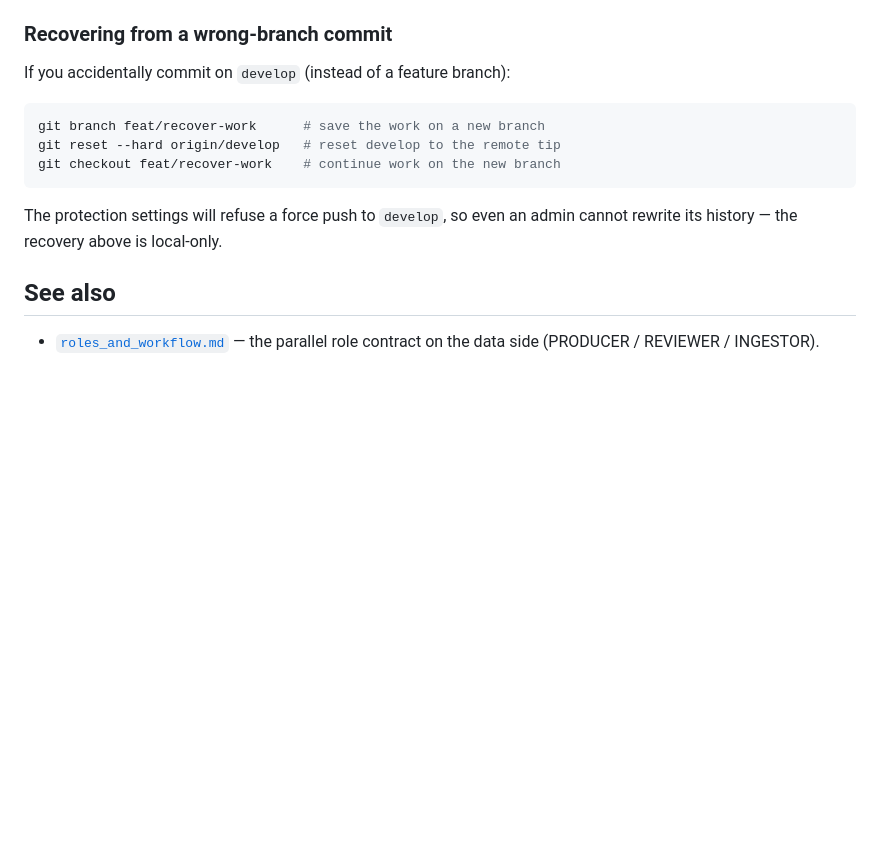
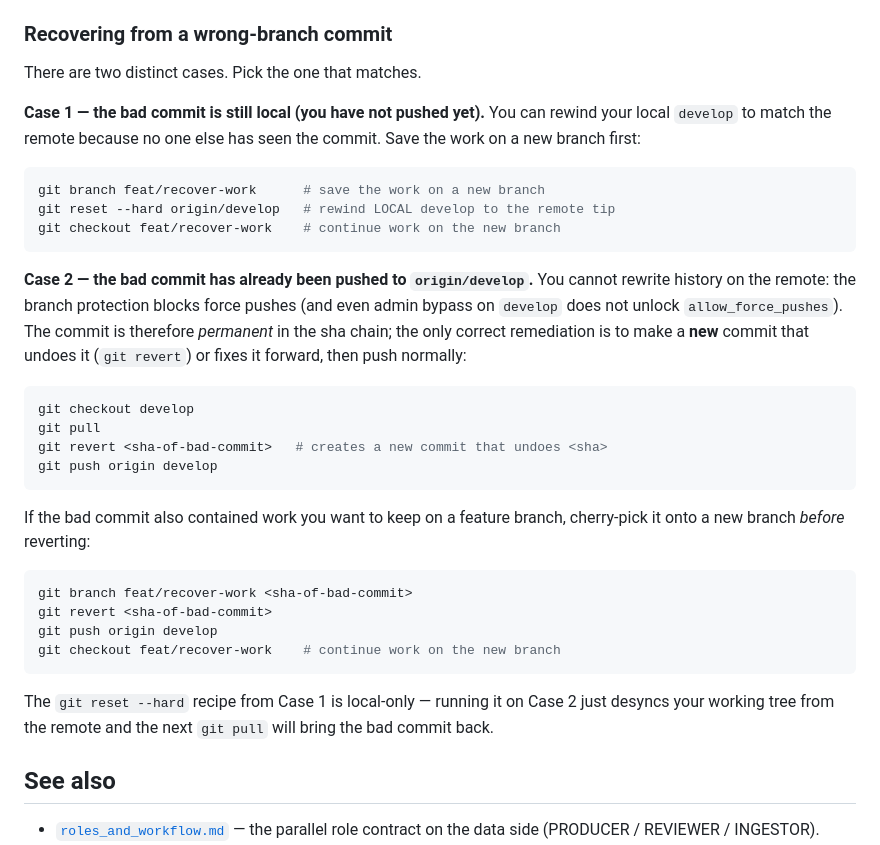
Before and after one commit to unicef-drp/cso-toolkit, a Markdown page: docs/git_workflow.md, the part around the change. GitHub-like rendering; blank space fills up the shorter version.

Commit message:
fix: address 2 Copilot review findings on PR #2
docs/roles_and_workflow.md — Mermaid path labels now use the full
on-disk layout described later in the same document (cache:
060.DW-MASTER/01_dw_prep/011_rawdata/_apis; canonical:
060.DW-MASTER/01_dw_prep/013_wrkdata). Previous shorthand paths
contradicted the folder-layout block and the dw_api.R comments.

docs/git_workflow.md — recovery recipe now splits into two cases:

  Case 1 (unpushed)  - the original `git branch / git reset --hard
                       origin/develop / git checkout` flow works
                       because the commit is still local.

  Case 2 (pushed)    - `git reset --hard` is local-only and the
                       remote keeps the bad commit; the only
                       correct remediation is `git revert <sha>`
                       (or fix-forward) and push normally, since
                       `allow_force_pushes=false` on develop blocks
                       history rewriting (even for admins, since
                       admin bypass does NOT unlock force pushes).

  Both recipes preserve "rescue the work on a new branch first"
  with the relevant git incantation.

Co-Authored-By: Claude Opus 4.7 (1M context) <noreply@anthropic.com>

````diff
--- a/docs/git_workflow.md
+++ b/docs/git_workflow.md
@@ -121,16 +121,45 @@ catches up — the hotfix does **not** automatically reach `main`.
 
 ### Recovering from a wrong-branch commit
 
-If you accidentally commit on `develop` (instead of a feature branch):
+There are two distinct cases. Pick the one that matches.
+
+**Case 1 — the bad commit is still local (you have not pushed yet).**
+You can rewind your local `develop` to match the remote because no one else
+has seen the commit. Save the work on a new branch first:
 
 ```bash
 git branch feat/recover-work      # save the work on a new branch
-git reset --hard origin/develop   # reset develop to the remote tip
+git reset --hard origin/develop   # rewind LOCAL develop to the remote tip
 git checkout feat/recover-work    # continue work on the new branch
 ```
 
-The protection settings will refuse a force push to `develop`, so even an
-admin cannot rewrite its history — the recovery above is local-only.
+**Case 2 — the bad commit has already been pushed to `origin/develop`.**
+You cannot rewrite history on the remote: the branch protection blocks
+force pushes (and even admin bypass on `develop` does not unlock
+`allow_force_pushes`). The commit is therefore *permanent* in the sha
+chain; the only correct remediation is to make a **new** commit that
+undoes it (`git revert`) or fixes it forward, then push normally:
+
+```bash
+git checkout develop
+git pull
+git revert <sha-of-bad-commit>   # creates a new commit that undoes <sha>
+git push origin develop
+```
+
+If the bad commit also contained work you want to keep on a feature
+branch, cherry-pick it onto a new branch *before* reverting:
+
+```bash
+git branch feat/recover-work <sha-of-bad-commit>
+git revert <sha-of-bad-commit>
+git push origin develop
+git checkout feat/recover-work    # continue work on the new branch
+```
+
+The `git reset --hard` recipe from Case 1 is local-only — running it on
+Case 2 just desyncs your working tree from the remote and the next
+`git pull` will bring the bad commit back.
 
 ## See also
 
````
Also changed, not shown: docs/roles_and_workflow.md (+2 -2 lines).
